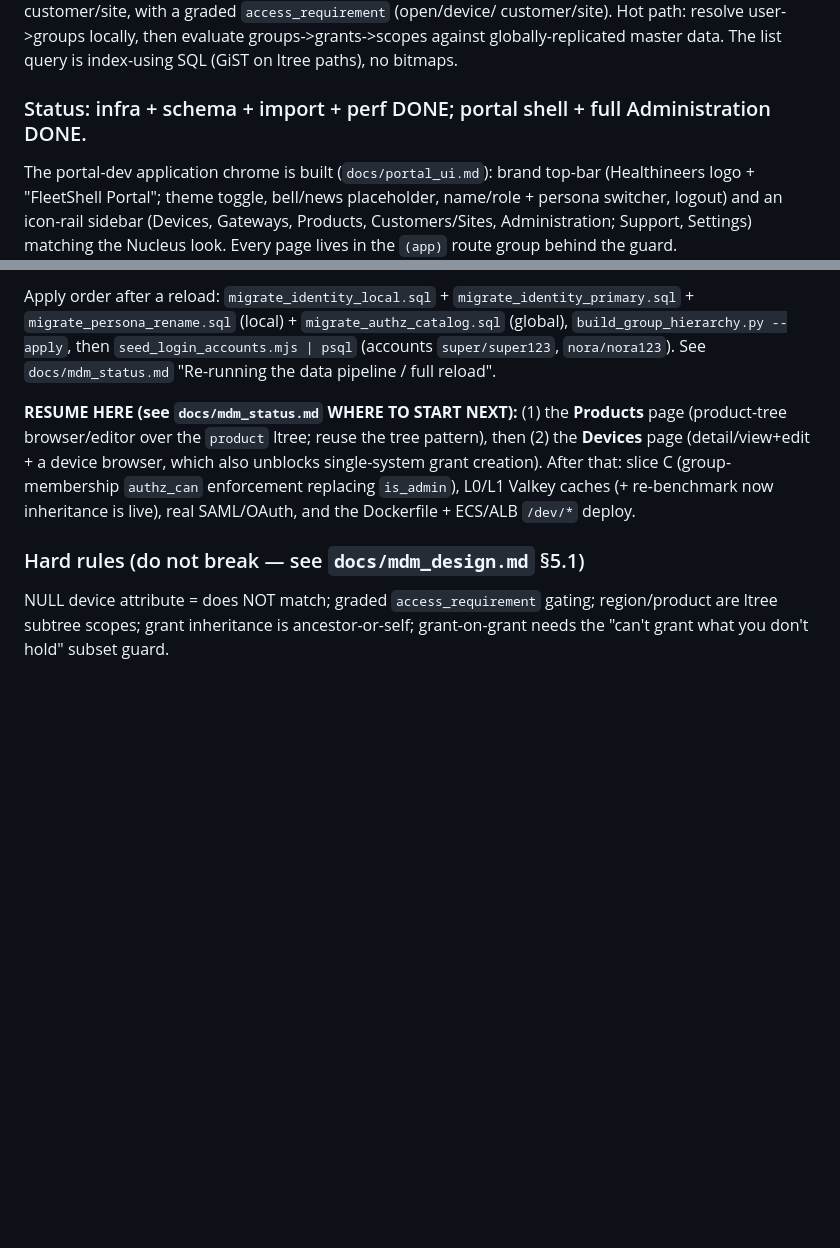
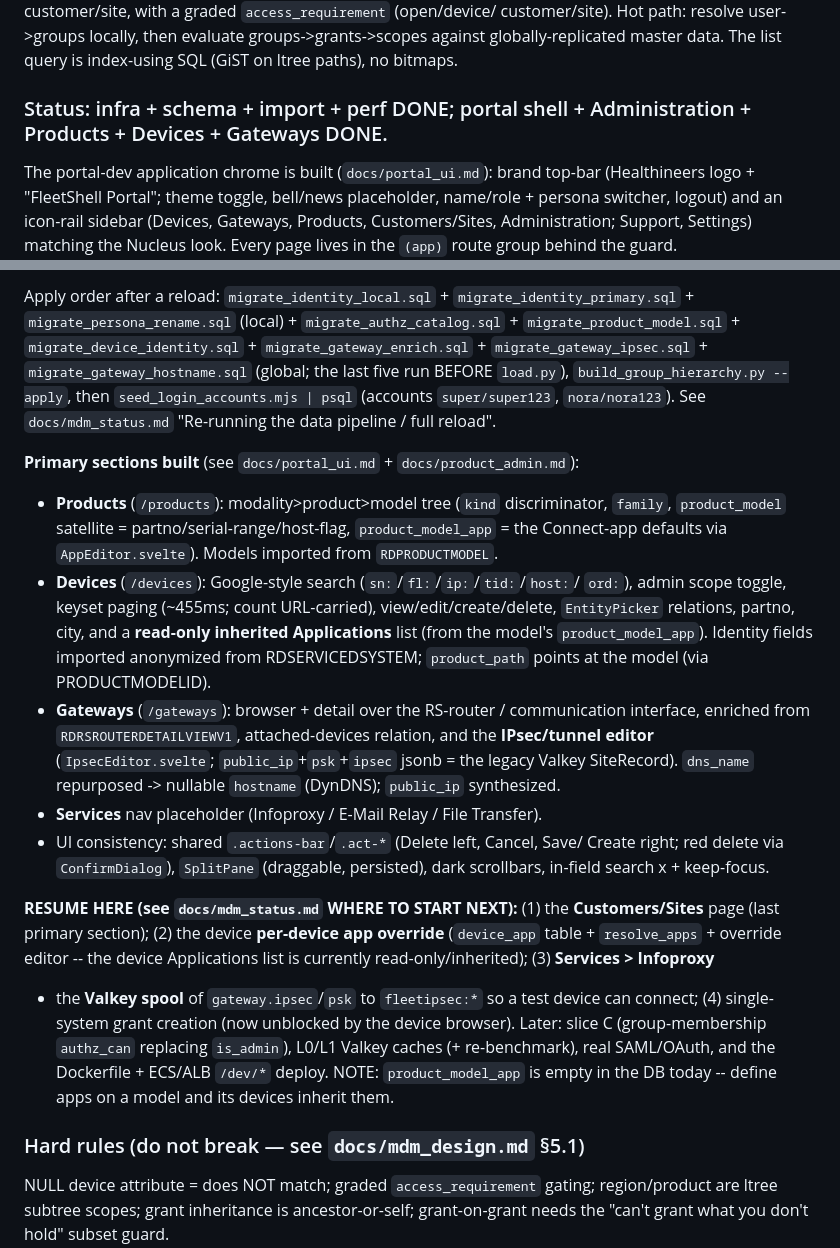
Before and after one commit to michaelrommel/fleetshell, a Markdown page: AGENTS.md, 2 parts joined by grey strips. Drawn GitHub-style; blank space fills up the shorter version.

```diff
--- a/AGENTS.md
+++ b/AGENTS.md
@@ -959,7 +959,7 @@ customer/site). Hot path: resolve user->groups locally, then evaluate
 groups->grants->scopes against globally-replicated master data. The list query
 is index-using SQL (GiST on ltree paths), no bitmaps.
 
-### Status: infra + schema + import + perf DONE; portal shell + full Administration DONE.
+### Status: infra + schema + import + perf DONE; portal shell + Administration + Products + Devices + Gateways DONE.
 
 The portal-dev application chrome is built (`docs/portal_ui.md`): brand top-bar
 (Healthineers logo + "FleetShell Portal"; theme toggle, bell/news placeholder,
@@ -984,17 +984,44 @@ subtree -- decomposed into one grant per combination; `ScopePicker` +
 
 Apply order after a reload: `migrate_identity_local.sql` +
 `migrate_identity_primary.sql` + `migrate_persona_rename.sql` (local) +
-`migrate_authz_catalog.sql` (global), `build_group_hierarchy.py --apply`, then
+`migrate_authz_catalog.sql` + `migrate_product_model.sql` +
+`migrate_device_identity.sql` + `migrate_gateway_enrich.sql` +
+`migrate_gateway_ipsec.sql` + `migrate_gateway_hostname.sql` (global; the last
+five run BEFORE `load.py`), `build_group_hierarchy.py --apply`, then
 `seed_login_accounts.mjs | psql` (accounts `super/super123`, `nora/nora123`).
 See `docs/mdm_status.md` "Re-running the data pipeline / full reload".
 
+**Primary sections built** (see `docs/portal_ui.md` + `docs/product_admin.md`):
+- **Products** (`/products`): modality>product>model tree (`kind` discriminator,
+  `family`, `product_model` satellite = partno/serial-range/host-flag,
+  `product_model_app` = the Connect-app defaults via `AppEditor.svelte`). Models
+  imported from `RDPRODUCTMODEL`.
+- **Devices** (`/devices`): Google-style search (`sn:`/`fl:`/`ip:`/`tid:`/`host:`/
+  `ord:`), admin scope toggle, keyset paging (~455ms; count URL-carried),
+  view/edit/create/delete, `EntityPicker` relations, partno, city, and a
+  **read-only inherited Applications** list (from the model's
+  `product_model_app`). Identity fields imported anonymized from
+  RDSERVICEDSYSTEM; `product_path` points at the model (via PRODUCTMODELID).
+- **Gateways** (`/gateways`): browser + detail over the RS-router / communication
+  interface, enriched from `RDRSROUTERDETAILVIEWV1`, attached-devices relation,
+  and the **IPsec/tunnel editor** (`IpsecEditor.svelte`; `public_ip`+`psk`+`ipsec`
+  jsonb = the legacy Valkey SiteRecord). `dns_name` repurposed -> nullable
+  `hostname` (DynDNS); `public_ip` synthesized.
+- **Services** nav placeholder (Infoproxy / E-Mail Relay / File Transfer).
+- UI consistency: shared `.actions-bar`/`.act-*` (Delete left, Cancel, Save/
+  Create right; red delete via `ConfirmDialog`), `SplitPane` (draggable,
+  persisted), dark scrollbars, in-field search x + keep-focus.
+
 **RESUME HERE (see `docs/mdm_status.md` WHERE TO START NEXT):** (1) the
-**Products** page (product-tree browser/editor over the `product` ltree; reuse
-the tree pattern), then (2) the **Devices** page (detail/view+edit + a device
-browser, which also unblocks single-system grant creation). After that: slice C
-(group-membership `authz_can` enforcement replacing `is_admin`), L0/L1 Valkey
-caches (+ re-benchmark now inheritance is live), real SAML/OAuth, and the
-Dockerfile + ECS/ALB `/dev/*` deploy.
+**Customers/Sites** page (last primary section); (2) the device **per-device app
+override** (`device_app` table + `resolve_apps` + override editor -- the device
+Applications list is currently read-only/inherited); (3) **Services > Infoproxy**
++ the **Valkey spool** of `gateway.ipsec`/`psk` to `fleetipsec:*` so a test
+device can connect; (4) single-system grant creation (now unblocked by the
+device browser). Later: slice C (group-membership `authz_can` replacing
+`is_admin`), L0/L1 Valkey caches (+ re-benchmark), real SAML/OAuth, and the
+Dockerfile + ECS/ALB `/dev/*` deploy. NOTE: `product_model_app` is empty in the
+DB today -- define apps on a model and its devices inherit them.
 
 ### Hard rules (do not break — see `docs/mdm_design.md` §5.1)
 
```
Also changed, not shown: docs/mdm_status.md (+63 -5 lines), docs/portal_ui.md (+5 -1 lines).
